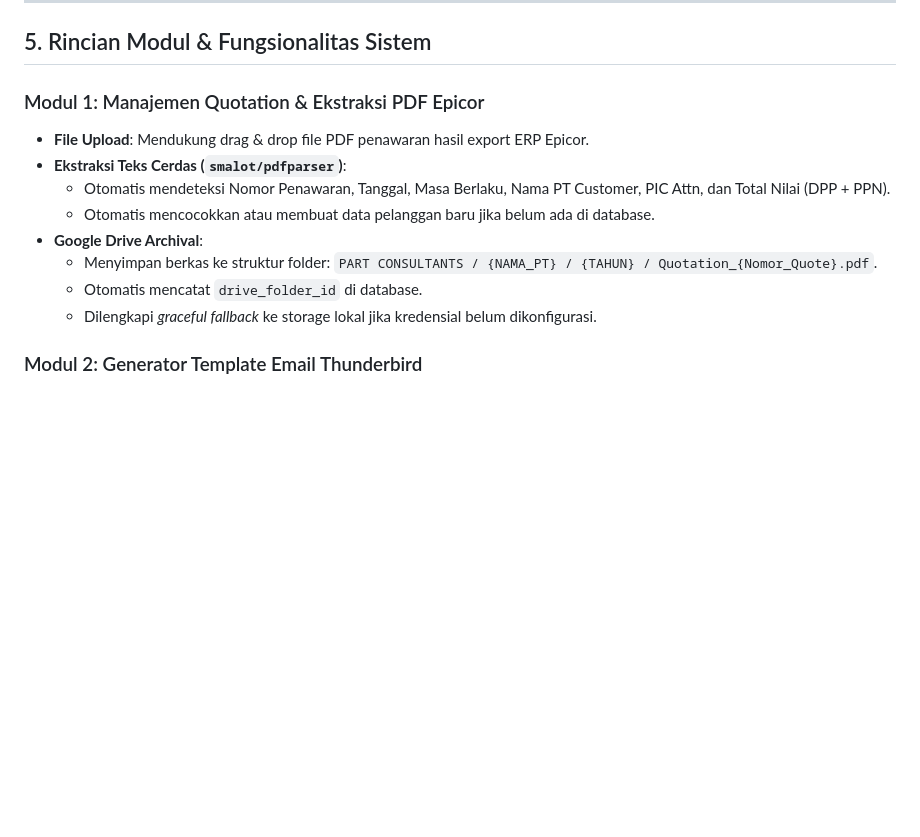
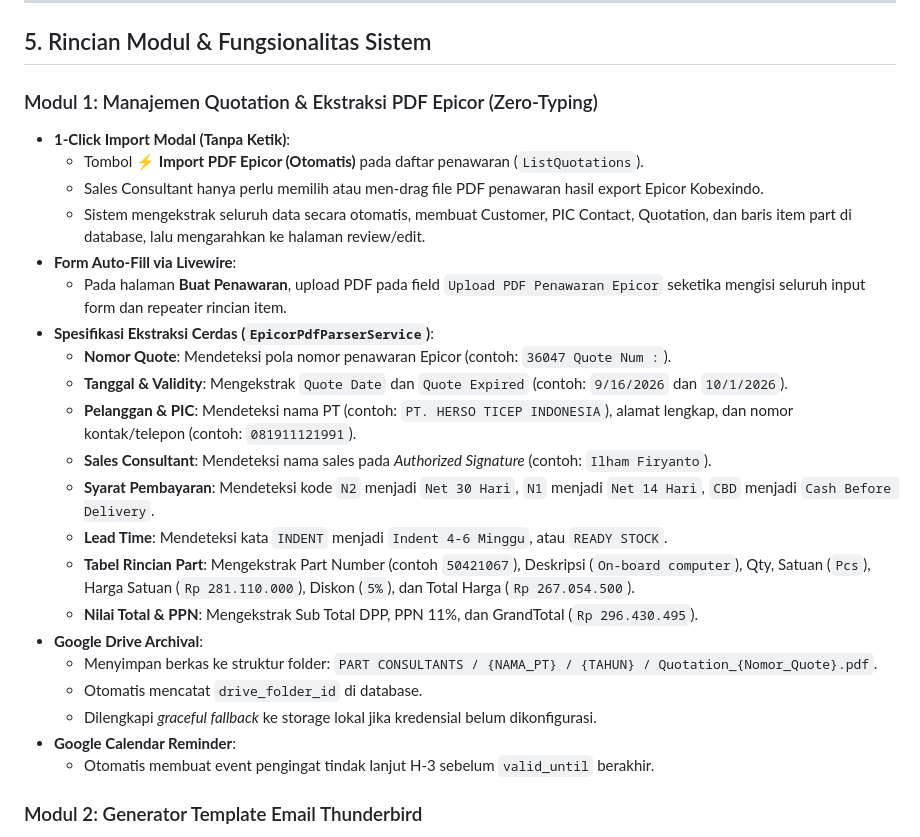
Before and after one commit to nimosasuga/bpcapp, a Markdown page: OBSIDIAN_MEMORI.md, the part around the change. Rendered like a GitHub page; blank space fills up the shorter version.

Commit message:
docs: document zero-typing Epicor PDF import and parser extraction in Obsidian memory

```diff
--- a/OBSIDIAN_MEMORI.md
+++ b/OBSIDIAN_MEMORI.md
@@ -153,15 +153,28 @@ erDiagram
 
 ## 5. Rincian Modul & Fungsionalitas Sistem
 
-### Modul 1: Manajemen Quotation & Ekstraksi PDF Epicor
-- **File Upload**: Mendukung drag & drop file PDF penawaran hasil export ERP Epicor.
-- **Ekstraksi Teks Cerdas (`smalot/pdfparser`)**:
-  - Otomatis mendeteksi Nomor Penawaran, Tanggal, Masa Berlaku, Nama PT Customer, PIC Attn, dan Total Nilai (DPP + PPN).
-  - Otomatis mencocokkan atau membuat data pelanggan baru jika belum ada di database.
+### Modul 1: Manajemen Quotation & Ekstraksi PDF Epicor (Zero-Typing)
+- **1-Click Import Modal (Tanpa Ketik)**:
+  - Tombol **⚡ Import PDF Epicor (Otomatis)** pada daftar penawaran (`ListQuotations`).
+  - Sales Consultant hanya perlu memilih atau men-drag file PDF penawaran hasil export Epicor Kobexindo.
+  - Sistem mengekstrak seluruh data secara otomatis, membuat Customer, PIC Contact, Quotation, dan baris item part di database, lalu mengarahkan ke halaman review/edit.
+- **Form Auto-Fill via Livewire**:
+  - Pada halaman **Buat Penawaran**, upload PDF pada field `Upload PDF Penawaran Epicor` seketika mengisi seluruh input form dan repeater rincian item.
+- **Spesifikasi Ekstraksi Cerdas (`EpicorPdfParserService`)**:
+  - **Nomor Quote**: Mendeteksi pola nomor penawaran Epicor (contoh: `36047 Quote Num :`).
+  - **Tanggal & Validity**: Mengekstrak `Quote Date` dan `Quote Expired` (contoh: `9/16/2026` dan `10/1/2026`).
+  - **Pelanggan & PIC**: Mendeteksi nama PT (contoh: `PT. HERSO TICEP INDONESIA`), alamat lengkap, dan nomor kontak/telepon (contoh: `081911121991`).
+  - **Sales Consultant**: Mendeteksi nama sales pada *Authorized Signature* (contoh: `Ilham Firyanto`).
+  - **Syarat Pembayaran**: Mendeteksi kode `N2` menjadi `Net 30 Hari`, `N1` menjadi `Net 14 Hari`, `CBD` menjadi `Cash Before Delivery`.
+  - **Lead Time**: Mendeteksi kata `INDENT` menjadi `Indent 4-6 Minggu`, atau `READY STOCK`.
+  - **Tabel Rincian Part**: Mengekstrak Part Number (contoh `50421067`), Deskripsi (`On-board computer`), Qty, Satuan (`Pcs`), Harga Satuan (`Rp 281.110.000`), Diskon (`5%`), dan Total Harga (`Rp 267.054.500`).
+  - **Nilai Total & PPN**: Mengekstrak Sub Total DPP, PPN 11%, dan GrandTotal (`Rp 296.430.495`).
 - **Google Drive Archival**:
   - Menyimpan berkas ke struktur folder: `PART CONSULTANTS / {NAMA_PT} / {TAHUN} / Quotation_{Nomor_Quote}.pdf`.
   - Otomatis mencatat `drive_folder_id` di database.
   - Dilengkapi *graceful fallback* ke storage lokal jika kredensial belum dikonfigurasi.
+- **Google Calendar Reminder**:
+  - Otomatis membuat event pengingat tindak lanjut H-3 sebelum `valid_until` berakhir.
 
 ### Modul 2: Generator Template Email Thunderbird
 - **Aksi Cepat Sekali Klik**:
```
Also changed, not shown: docs/OBSIDIAN_MEMORI.md (+18 -5 lines).
